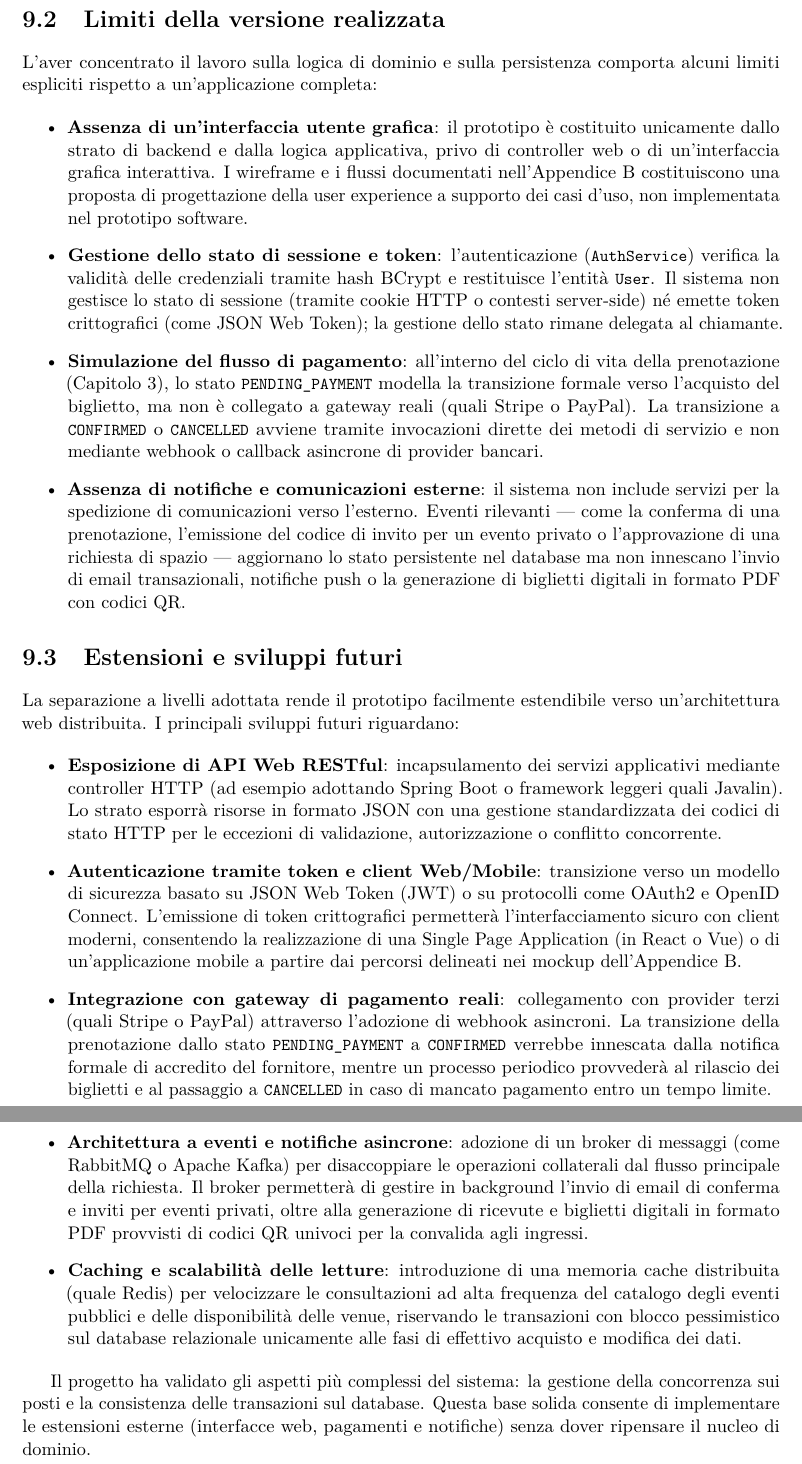
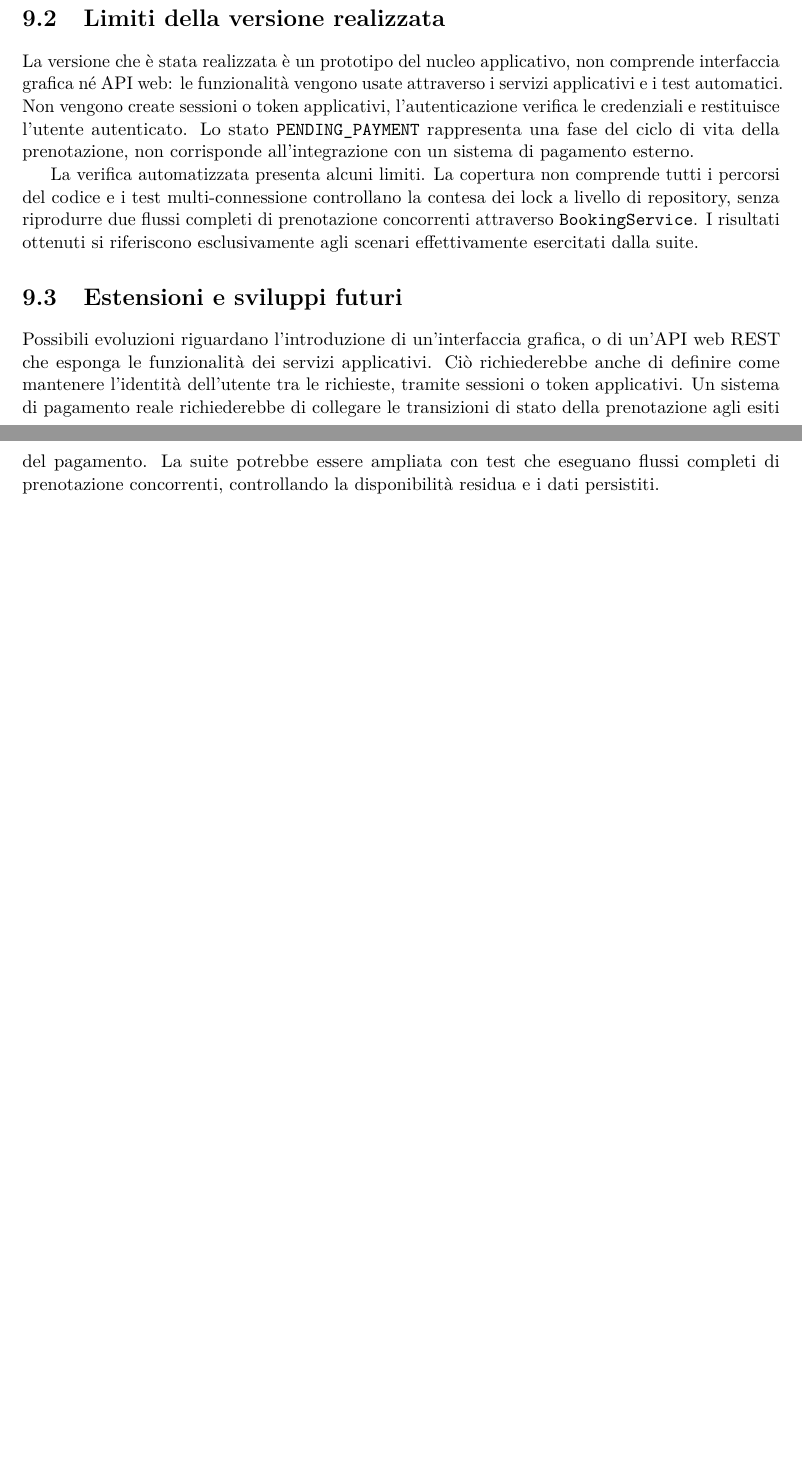
Before and after one commit to MeruemMeurel/Venue_Event_Organiser, a LaTeX document (relazione/main.tex, which reads relazione/sezioni/09-conclusioni.tex): two parts of pages 57 and 58 of 60, joined at a grey line, cut so that both start at the same text, the shorter picture padded with empty space. Compiled offline with pdfLaTeX.

```diff
--- a/relazione/sezioni/09-conclusioni.tex
+++ b/relazione/sezioni/09-conclusioni.tex
@@ -21,27 +14,11 @@
 \section{Limiti della versione realizzata}
 \label{sec:limiti}
 
-L'aver concentrato il lavoro sulla logica di dominio e sulla persistenza comporta alcuni limiti espliciti rispetto a un'applicazione completa:
+La versione che è stata realizzata è un prototipo del nucleo applicativo, non comprende interfaccia grafica né API web: le funzionalità vengono usate attraverso i servizi applicativi e i test automatici. Non vengono create sessioni o token applicativi, l'autenticazione verifica le credenziali e restituisce l'utente autenticato. Lo stato \texttt{PENDING\_PAYMENT} rappresenta una fase del ciclo di vita della prenotazione, non corrisponde all'integrazione con un sistema di pagamento esterno.
 
-\begin{itemize}
-    \item \textbf{Assenza di un'interfaccia utente grafica}: il prototipo è costituito unicamente dallo strato di backend e dalla logica applicativa, privo di controller web o di un'interfaccia grafica interattiva. I wireframe e i flussi documentati nell'Appendice~\ref{cap:mockup} costituiscono una proposta di progettazione della user experience a supporto dei casi d'uso, non implementata nel prototipo software.
-    \item \textbf{Gestione dello stato di sessione e token}: l'autenticazione (\lstinline|AuthService|) verifica la validità delle credenziali tramite hash BCrypt e restituisce l'entità \lstinline|User|. Il sistema non gestisce lo stato di sessione (tramite cookie HTTP o contesti server-side) né emette token crittografici (come JSON Web Token); la gestione dello stato rimane delegata al chiamante.
-    \item \textbf{Simulazione del flusso di pagamento}: all'interno del ciclo di vita della prenotazione (Capitolo~\ref{cap:dominio}), lo stato \lstinline|PENDING_PAYMENT| modella la transizione formale verso l'acquisto del biglietto, ma non è collegato a gateway reali (quali Stripe o PayPal). La transizione a \lstinline|CONFIRMED| o \lstinline|CANCELLED| avviene tramite invocazioni dirette dei metodi di servizio e non mediante webhook o callback asincrone di provider bancari.
-    \item \textbf{Assenza di notifiche e comunicazioni esterne}: il sistema non include servizi per la spedizione di comunicazioni verso l'esterno. Eventi rilevanti --- come la conferma di una prenotazione, l'emissione del codice di invito per un evento privato o l'approvazione di una richiesta di spazio --- aggiornano lo stato persistente nel database ma non innescano l'invio di email transazionali, notifiche push o la generazione di biglietti digitali in formato PDF con codici QR.
-\end{itemize}
+La verifica automatizzata presenta alcuni limiti. La copertura non comprende tutti i percorsi del codice e i test multi-connessione controllano la contesa dei lock a livello di repository, senza riprodurre due flussi completi di prenotazione concorrenti attraverso \texttt{BookingService}. I risultati ottenuti si riferiscono esclusivamente agli scenari effettivamente esercitati dalla suite.
+
 
 \section{Estensioni e sviluppi futuri}
 \label{sec:sviluppi-futuri}
-
-La separazione a livelli adottata rende il prototipo facilmente estendibile verso un'architettura web distribuita. I principali sviluppi futuri riguardano:
-
-\begin{itemize}
-    \item \textbf{Esposizione di API Web RESTful}: incapsulamento dei servizi applicativi mediante controller HTTP (ad esempio adottando Spring Boot o framework leggeri quali Javalin). Lo strato esporrà risorse in formato JSON con una gestione standardizzata dei codici di stato HTTP per le eccezioni di validazione, autorizzazione o conflitto concorrente.
-    \item \textbf{Autenticazione tramite token e client Web/Mobile}: transizione verso un modello di sicurezza basato su JSON Web Token (JWT) o su protocolli come OAuth2 e OpenID Connect. L'emissione di token crittografici permetterà l'interfacciamento sicuro con client moderni, consentendo la realizzazione di una Single Page Application (in React o Vue) o di un'applicazione mobile a partire dai percorsi delineati nei mockup dell'Appendice~\ref{cap:mockup}.
-    \item \textbf{Integrazione con gateway di pagamento reali}: collegamento con provider terzi (quali Stripe o PayPal) attraverso l'adozione di webhook asincroni. La transizione della prenotazione dallo stato \lstinline|PENDING_PAYMENT| a \lstinline|CONFIRMED| verrebbe innescata dalla notifica formale di accredito del fornitore, mentre un processo periodico provvederà al rilascio dei biglietti e al passaggio a \lstinline|CANCELLED| in caso di mancato pagamento entro un tempo limite.
-    \pagebreak
-    \item \textbf{Architettura a eventi e notifiche asincrone}: adozione di un broker di messaggi (come RabbitMQ o Apache Kafka) per disaccoppiare le operazioni collaterali dal flusso principale della richiesta. Il broker permetterà di gestire in background l'invio di email di conferma e inviti per eventi privati, oltre alla generazione di ricevute e biglietti digitali in formato PDF provvisti di codici QR univoci per la convalida agli ingressi.
-    \item \textbf{Caching e scalabilità delle letture}: introduzione di una memoria cache distribuita (quale Redis) per velocizzare le consultazioni ad alta frequenza del catalogo degli eventi pubblici e delle disponibilità delle venue, riservando le transazioni con blocco pessimistico sul database relazionale unicamente alle fasi di effettivo acquisto e modifica dei dati.
-\end{itemize}
-
-Il progetto ha validato gli aspetti più complessi del sistema: la gestione della concorrenza sui posti e la consistenza delle transazioni sul database. Questa base solida consente di implementare le estensioni esterne (interfacce web, pagamenti e notifiche) senza dover ripensare il nucleo di dominio.
+Possibili evoluzioni riguardano l'introduzione di un'interfaccia grafica, o di un'API web REST che esponga le funzionalità dei servizi applicativi. Ciò richiederebbe anche di definire come mantenere l'identità dell'utente tra le richieste, tramite sessioni o token applicativi. Un sistema di pagamento reale richiederebbe di collegare le transizioni di stato della prenotazione agli esiti del pagamento. La suite potrebbe essere ampliata con test che eseguano flussi completi di prenotazione concorrenti, controllando la disponibilità residua e i dati persistiti.
```
Also changed, not shown: relazione/sezioni/03-dominio.tex (+1 -1 lines), relazione/sezioni/08-processo-ia.tex (+3 -3 lines), relazione/sezioni/09-conclusioni.tex (13 more changed lines).
